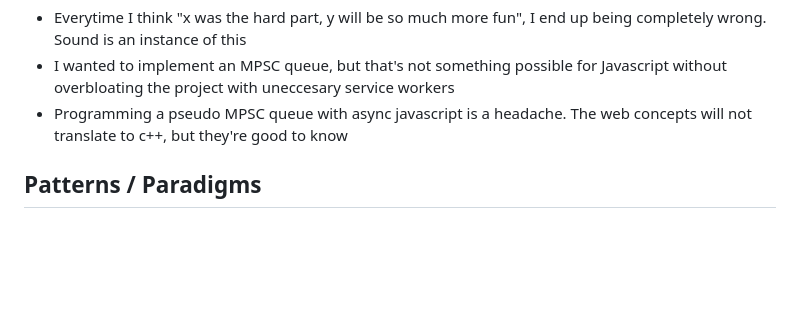
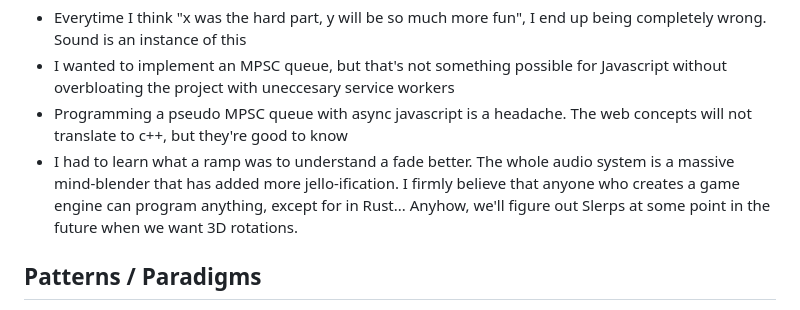
Before and after one commit to ClarkGH/smackhem, a Markdown page: docs/LEARNING.md, the part around the change. Rendered like a GitHub page; blank space fills up the shorter version.

Commit message:
More audio learnings

```diff
--- a/docs/LEARNING.md
+++ b/docs/LEARNING.md
@@ -53,6 +53,7 @@ Everything you do, mindfully, builds pattern recognition. Read, ask questions, g
    - Everytime I think "x was the hard part, y will be so much more fun", I end up being completely wrong. Sound is an instance of this
    - I wanted to implement an MPSC queue, but that's not something possible for Javascript without overbloating the project with uneccesary service workers
    - Programming a pseudo MPSC queue with async javascript is a headache. The web concepts will not translate to c++, but they're good to know
+   - I had to learn what a ramp was to understand a fade better. The whole audio system is a massive mind-blender that has added more jello-ification. I firmly believe that anyone who creates a game engine can program anything, except for in Rust... Anyhow, we'll figure out Slerps at some point in the future when we want 3D rotations.
 
 ## Patterns / Paradigms
 
```
